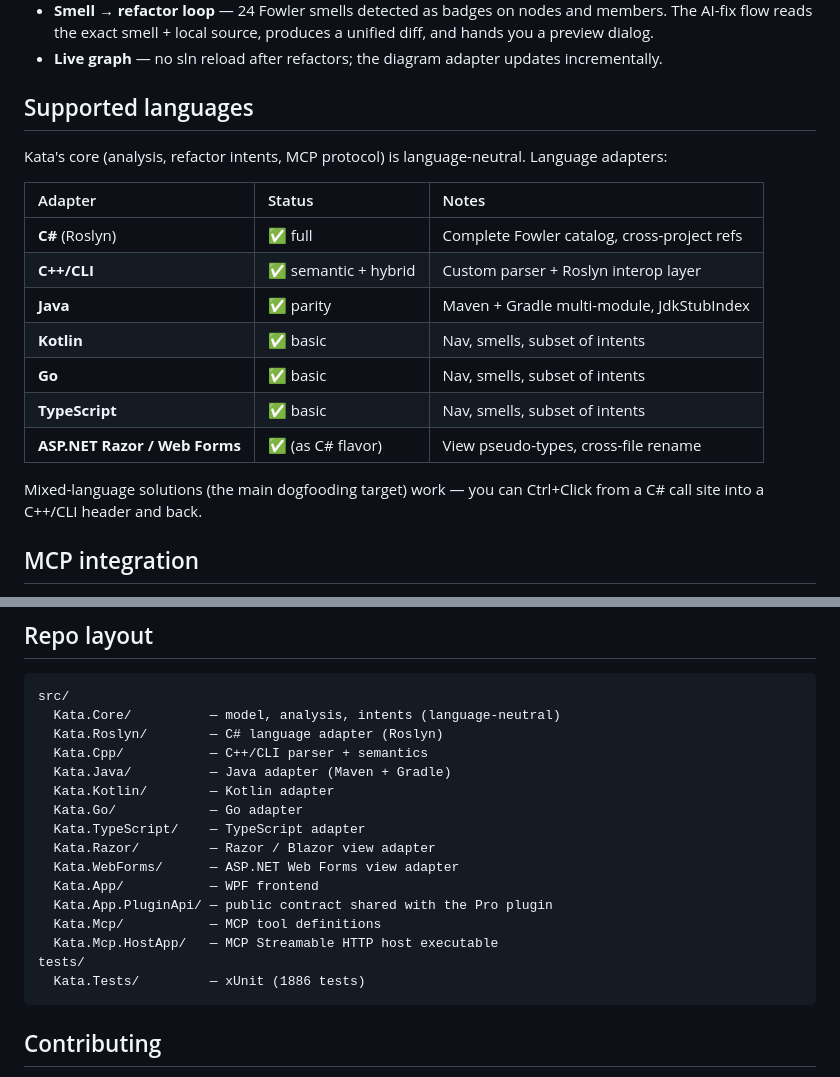
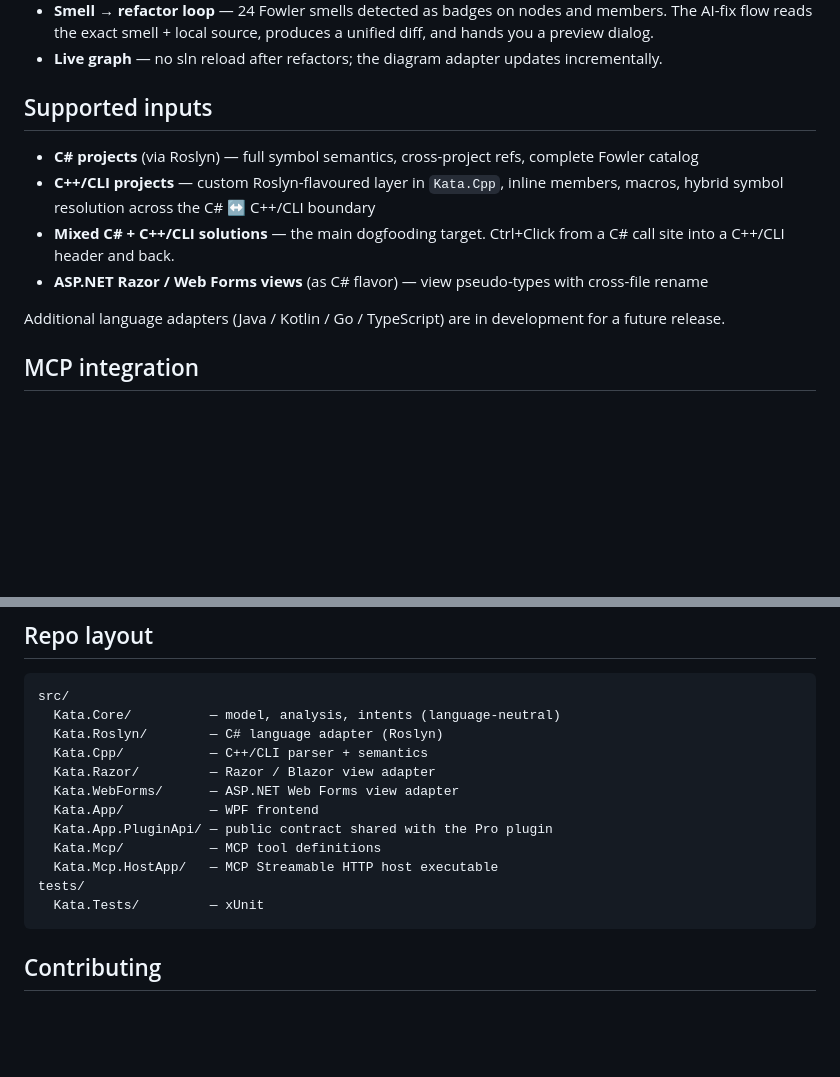
Before and after one commit to dhq-boiler/Kata, a Markdown page: README.md, 2 parts joined by grey strips. GitHub-like rendering; blank space fills up the shorter version.

Commit message:
docs: revert language table to v1 (C# + C++/CLI only; Java/Kotlin/Go/TS unshipped)

````diff
--- a/README.md
+++ b/README.md
@@ -34,23 +34,19 @@ the diagram stays a live view of the code — not a static picture.
 - **Live graph** — no sln reload after refactors; the diagram adapter updates
   incrementally.
 
-## Supported languages
+## Supported inputs
 
-Kata's core (analysis, refactor intents, MCP protocol) is language-neutral.
-Language adapters:
+- **C# projects** (via Roslyn) — full symbol semantics, cross-project refs,
+  complete Fowler catalog
+- **C++/CLI projects** — custom Roslyn-flavoured layer in `Kata.Cpp`, inline
+  members, macros, hybrid symbol resolution across the C# ↔ C++/CLI boundary
+- **Mixed C# + C++/CLI solutions** — the main dogfooding target. Ctrl+Click
+  from a C# call site into a C++/CLI header and back.
+- **ASP.NET Razor / Web Forms views** (as C# flavor) — view pseudo-types with
+  cross-file rename
 
-| Adapter          | Status                     | Notes                                           |
-| :--------------- | :------------------------- | :---------------------------------------------- |
-| **C#** (Roslyn)  | ✅ full                    | Complete Fowler catalog, cross-project refs     |
-| **C++/CLI**      | ✅ semantic + hybrid       | Custom parser + Roslyn interop layer            |
-| **Java**         | ✅ parity                  | Maven + Gradle multi-module, JdkStubIndex       |
-| **Kotlin**       | ✅ basic                   | Nav, smells, subset of intents                  |
-| **Go**           | ✅ basic                   | Nav, smells, subset of intents                  |
-| **TypeScript**   | ✅ basic                   | Nav, smells, subset of intents                  |
-| **ASP.NET Razor / Web Forms** | ✅ (as C# flavor) | View pseudo-types, cross-file rename            |
-
-Mixed-language solutions (the main dogfooding target) work — you can Ctrl+Click
-from a C# call site into a C++/CLI header and back.
+Additional language adapters (Java / Kotlin / Go / TypeScript) are in
+development for a future release.
 
 ## MCP integration
 
@@ -118,10 +114,6 @@ src/
   Kata.Core/          — model, analysis, intents (language-neutral)
   Kata.Roslyn/        — C# language adapter (Roslyn)
   Kata.Cpp/           — C++/CLI parser + semantics
-  Kata.Java/          — Java adapter (Maven + Gradle)
-  Kata.Kotlin/        — Kotlin adapter
-  Kata.Go/            — Go adapter
-  Kata.TypeScript/    — TypeScript adapter
   Kata.Razor/         — Razor / Blazor view adapter
   Kata.WebForms/      — ASP.NET Web Forms view adapter
   Kata.App/           — WPF frontend
@@ -129,7 +121,7 @@ src/
   Kata.Mcp/           — MCP tool definitions
   Kata.Mcp.HostApp/   — MCP Streamable HTTP host executable
 tests/
-  Kata.Tests/         — xUnit (1886 tests)
+  Kata.Tests/         — xUnit
 ```
 
 ## Contributing
````
